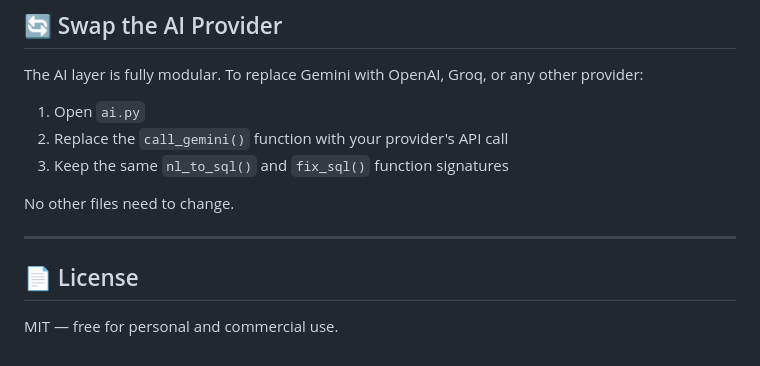
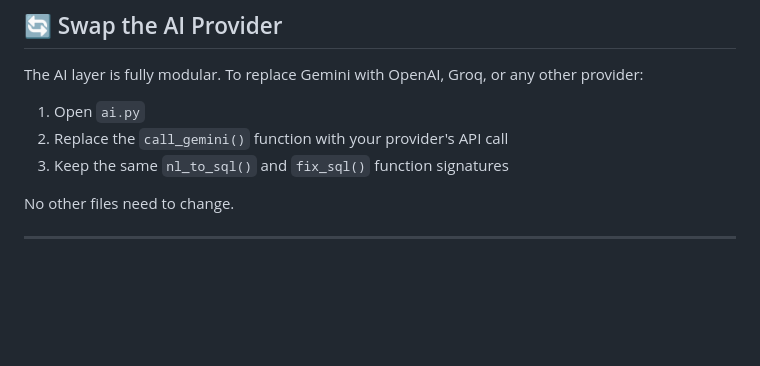
Before and after one commit to Vansh3829/Smart-Database-Assistant, a Markdown page: Readme.md, the part around the change. Rendered like a GitHub page; blank space fills up the shorter version.

Commit message:
updated Readme
Removed license section from the README file.

```diff
--- a/Readme.md
+++ b/Readme.md
@@ -149,7 +149,3 @@ The AI layer is fully modular. To replace Gemini with OpenAI, Groq, or any other
 No other files need to change.
 
 ---
-
-## 📄 License
-
-MIT — free for personal and commercial use.
```
